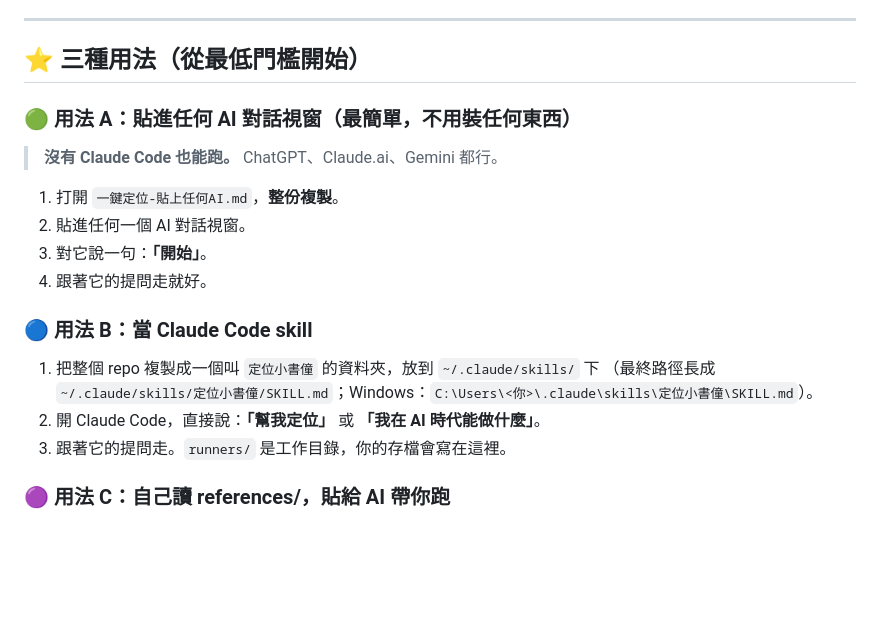
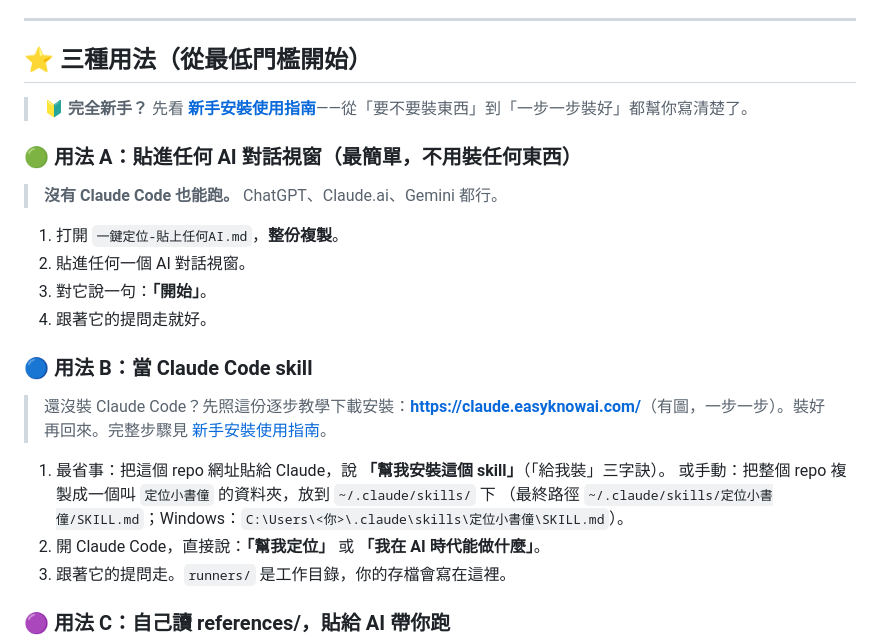
Before and after one commit to jason201385-commits/positioning-companion, a Markdown page: README.md, the part around the change. Rendered like a GitHub page; blank space fills up the shorter version.

```diff
--- a/README.md
+++ b/README.md
@@ -36,6 +36,8 @@
 
 ## ⭐ 三種用法（從最低門檻開始）
 
+> 🔰 **完全新手？** 先看 **[新手安裝使用指南](新手安裝使用指南.md)**——從「要不要裝東西」到「一步一步裝好」都幫你寫清楚了。
+
 ### 🟢 用法 A：貼進任何 AI 對話視窗（最簡單，不用裝任何東西）
 
 > **沒有 Claude Code 也能跑。** ChatGPT、Claude.ai、Gemini 都行。
@@ -47,8 +49,11 @@
 
 ### 🔵 用法 B：當 Claude Code skill
 
-1. 把整個 repo 複製成一個叫 `定位小書僮` 的資料夾，放到 `~/.claude/skills/` 下
-   （最終路徑長成 `~/.claude/skills/定位小書僮/SKILL.md`；Windows：`C:\Users\<你>\.claude\skills\定位小書僮\SKILL.md`）。
+> 還沒裝 Claude Code？先照這份逐步教學下載安裝：**<https://claude.easyknowai.com/>**（有圖，一步一步）。裝好再回來。完整步驟見 [新手安裝使用指南](新手安裝使用指南.md)。
+
+1. 最省事：把這個 repo 網址貼給 Claude，說 **「幫我安裝這個 skill」**（「給我裝」三字訣）。
+   或手動：把整個 repo 複製成一個叫 `定位小書僮` 的資料夾，放到 `~/.claude/skills/` 下
+   （最終路徑 `~/.claude/skills/定位小書僮/SKILL.md`；Windows：`C:\Users\<你>\.claude\skills\定位小書僮\SKILL.md`）。
 2. 開 Claude Code，直接說：**「幫我定位」** 或 **「我在 AI 時代能做什麼」**。
 3. 跟著它的提問走。`runners/` 是工作目錄，你的存檔會寫在這裡。
 
```
Also changed, not shown: 新手安裝使用指南.md (added, +94 -0 lines).
